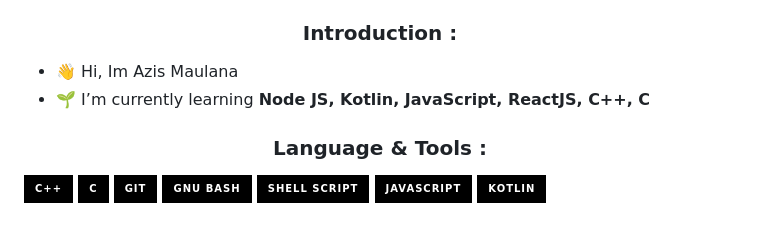
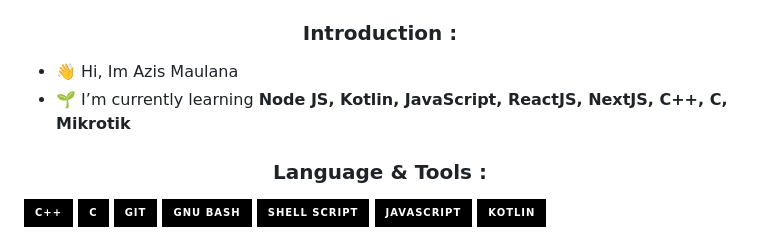
Before and after one commit to RAYDENFLY/RAYDENFLY, a Markdown page: README.md, the part around the change. Rendered like a GitHub page; badges without logos.

Commit message:
Update README.md
S

```diff
--- a/README.md
+++ b/README.md
@@ -1,7 +1,7 @@
 <h3 align="center">Introduction :</h3>
 
 - 👋 Hi, Im Azis Maulana
-- 🌱 I’m currently learning **Node JS, Kotlin, JavaScript, ReactJS, C++, C**
+- 🌱 I’m currently learning **Node JS, Kotlin, JavaScript, ReactJS, NextJS, C++, C, Mikrotik**
 
 
 <h3 align="center">Language & Tools :</h3>
```
